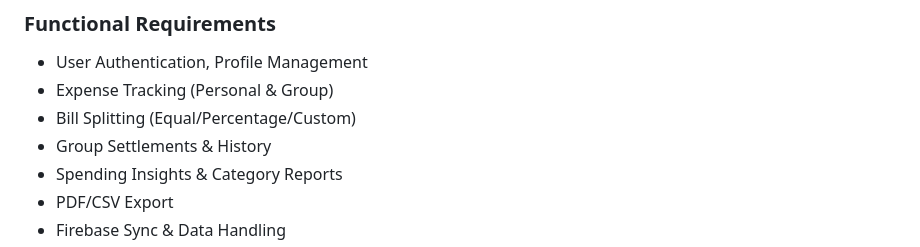
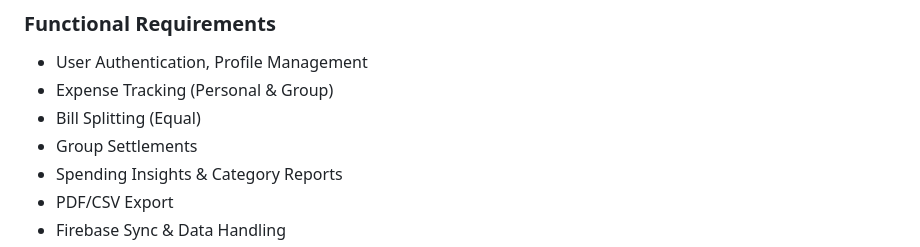
Before and after one commit to amarranjan25m/Spendry, a Markdown page: README.md, the part around the change. GitHub-like rendering.

```diff
--- a/README.md
+++ b/README.md
@@ -22,8 +22,8 @@ Spendry helps users understand where their money goes, split costs in groups, se
 ### Functional Requirements
 - User Authentication, Profile Management
 - Expense Tracking (Personal & Group)
-- Bill Splitting (Equal/Percentage/Custom)
-- Group Settlements & History
+- Bill Splitting (Equal)
+- Group Settlements
 - Spending Insights & Category Reports
 - PDF/CSV Export
 - Firebase Sync & Data Handling
```
